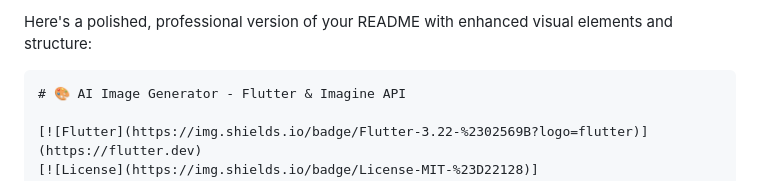
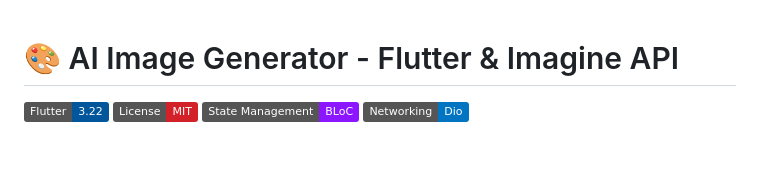
Before and after one commit to Qasim-afzaal/Ai-Image-Generator-in-Flutter, a Markdown page: README.md, the part around the change. Rendered like a GitHub page; badges without logos; blank space fills up the shorter version.

````diff
--- a/README.md
+++ b/README.md
@@ -1,6 +1,3 @@
-Here's a polished, professional version of your README with enhanced visual elements and structure:
-
-```markdown
 # 🎨 AI Image Generator - Flutter & Imagine API
 
 [![Flutter](https://img.shields.io/badge/Flutter-3.22-%2302569B?logo=flutter)](https://flutter.dev)
````
